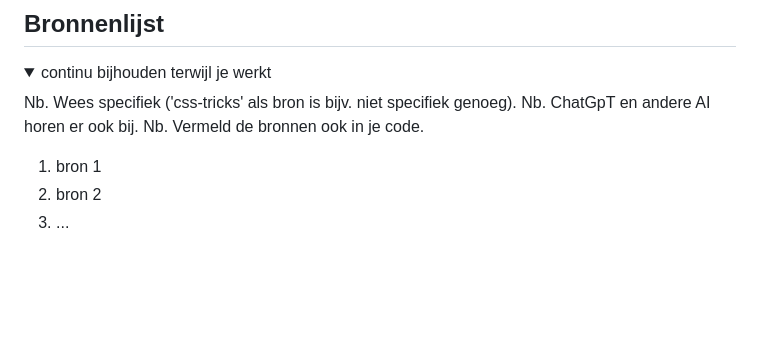
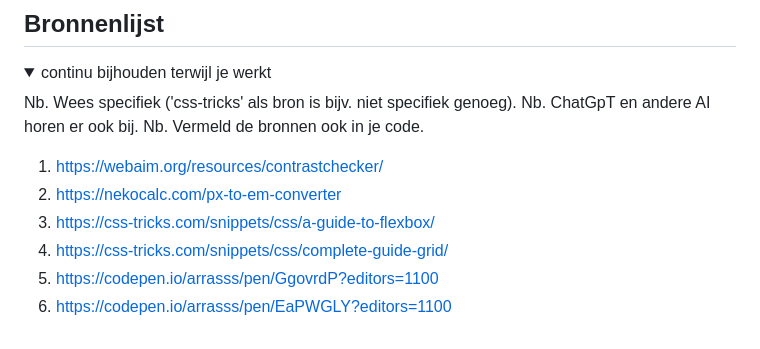
Before and after one commit to arrasss/FED, a Markdown page: README.md, the part around the change. Rendered like a GitHub page; blank space fills up the shorter version.

```diff
--- a/README.md
+++ b/README.md
@@ -229,8 +229,12 @@ Nb. Wees specifiek ('css-tricks' als bron is bijv. niet specifiek genoeg).
 Nb. ChatGpT en andere AI horen er ook bij.
 Nb. Vermeld de bronnen ook in je code.
 
-1. bron 1
-2. bron 2
-3. ...
+1. https://webaim.org/resources/contrastchecker/
+2. https://nekocalc.com/px-to-em-converter
+3. https://css-tricks.com/snippets/css/a-guide-to-flexbox/
+4. https://css-tricks.com/snippets/css/complete-guide-grid/
+5. https://codepen.io/arrasss/pen/GgovrdP?editors=1100
+6. https://codepen.io/arrasss/pen/EaPWGLY?editors=1100
+
 
 </details>
```
Also changed, not shown: images/background-image-black.jpg (added), 5 other files.
